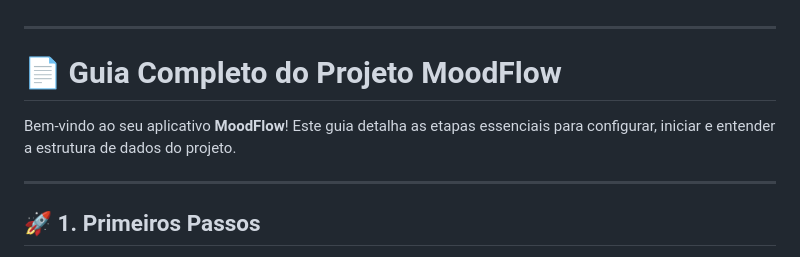
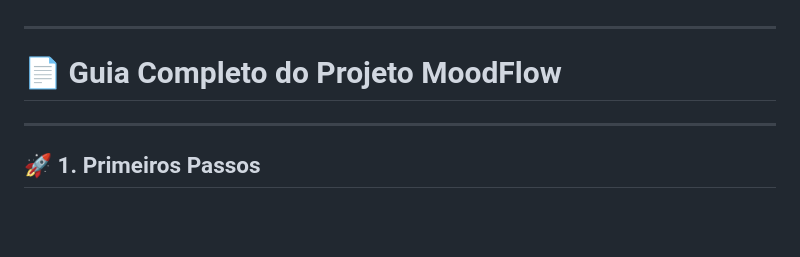
Before and after one commit to debora-evilaine/mood-app, a Markdown page: README.md, the part around the change. GitHub-like rendering; blank space fills up the shorter version.

Commit message:
Update README
Removed welcome message from the README.

```diff
--- a/README.md
+++ b/README.md
@@ -3,7 +3,6 @@
 
 # 📄 Guia Completo do Projeto MoodFlow
 
-Bem-vindo ao seu aplicativo **MoodFlow**\! Este guia detalha as etapas essenciais para configurar, iniciar e entender a estrutura de dados do projeto.
 
 -----
 
```
